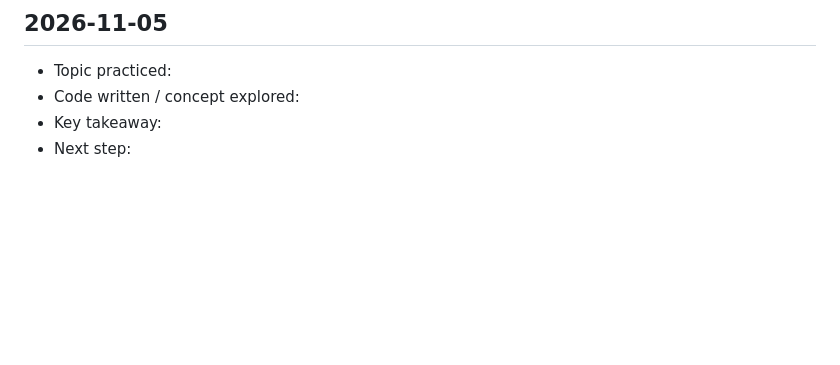
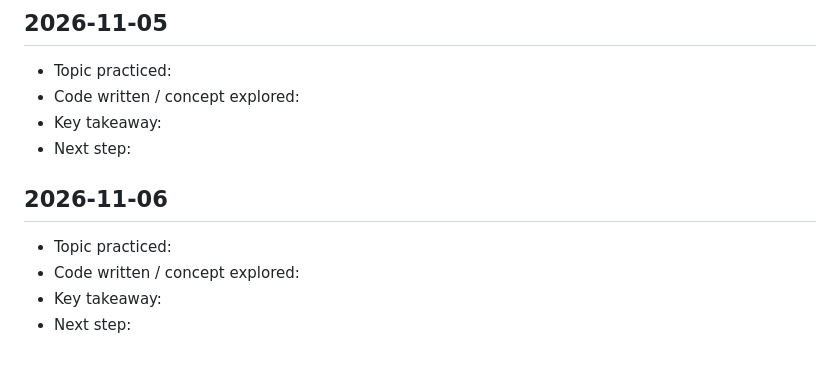
Before and after one commit to saicharitharegala-star/Python_learnings, a Markdown page: DAILY_LOG.md, the part around the change. Rendered like a GitHub page; blank space fills up the shorter version.

Commit message:
chore: daily Python learning entry for 2026-11-06 [skip ci]

```diff
--- a/DAILY_LOG.md
+++ b/DAILY_LOG.md
@@ -303,3 +303,10 @@ This file is updated automatically every day to track consistent learning activi
 - Code written / concept explored:
 - Key takeaway:
 - Next step:
+
+## 2026-11-06
+
+- Topic practiced:
+- Code written / concept explored:
+- Key takeaway:
+- Next step:
```
